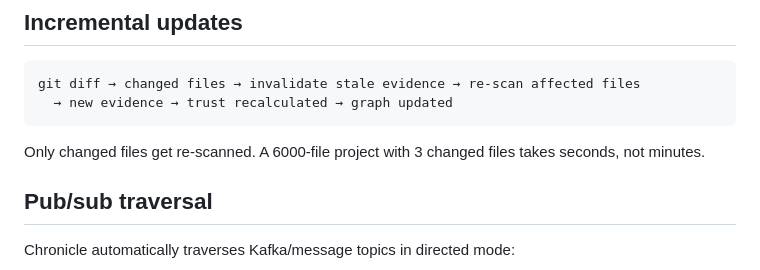
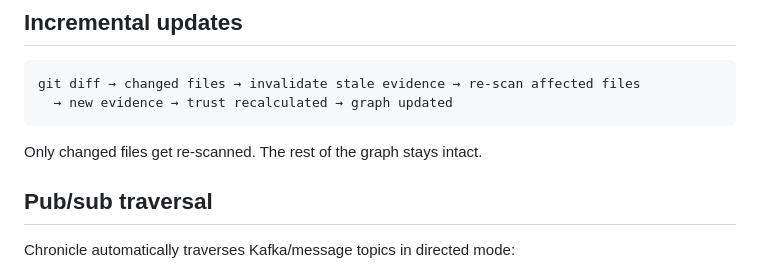
Before and after one commit to alexdx2/chronicle, a Markdown page: docs/how-it-works.md, the part around the change. Rendered like a GitHub page.

````diff
--- a/docs/how-it-works.md
+++ b/docs/how-it-works.md
@@ -44,7 +44,7 @@ git diff → changed files → invalidate stale evidence → re-scan affected fi
   → new evidence → trust recalculated → graph updated
 ```
 
-Only changed files get re-scanned. A 6000-file project with 3 changed files takes seconds, not minutes.
+Only changed files get re-scanned. The rest of the graph stays intact.
 
 ## Pub/sub traversal
 
````
Also changed, not shown: README.md (+4 -15 lines), docs/scanning.md (+10 -7 lines).
